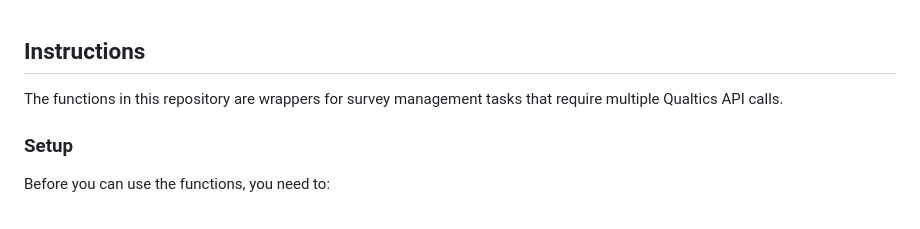
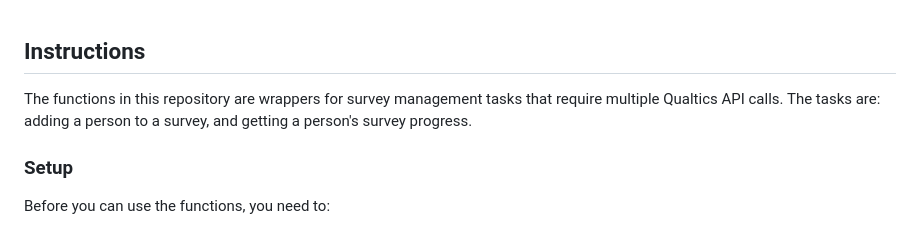
Before and after one commit to UtrechtUniversity/IRAS-Qualtircs-API-Scripts, a Markdown page: README.md, the part around the change. Drawn GitHub-style.

Commit message:
Clarify functions for survey management tasks

```diff
--- a/README.md
+++ b/README.md
@@ -1,5 +1,5 @@
 ## Instructions
-The functions in this repository are wrappers for survey management tasks that require multiple Qualtics API calls.
+The functions in this repository are wrappers for survey management tasks that require multiple Qualtics API calls. The tasks are: adding a person to a survey, and getting a person's survey progress.
 
 ### Setup
 Before you can use the functions, you need to:
```
